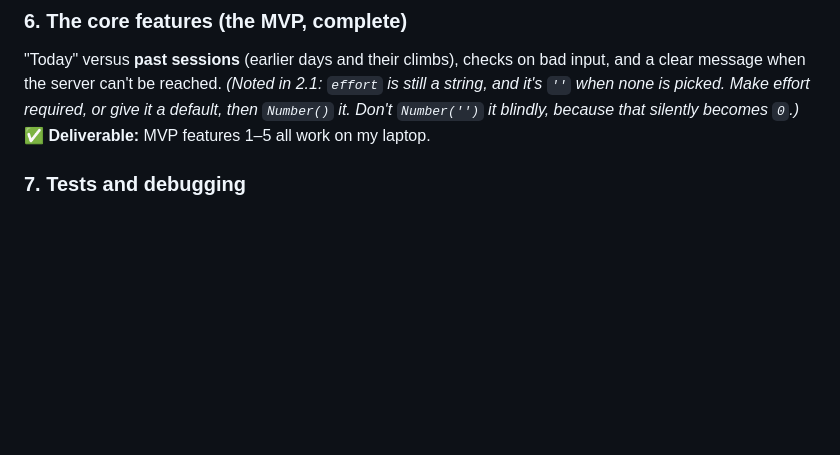
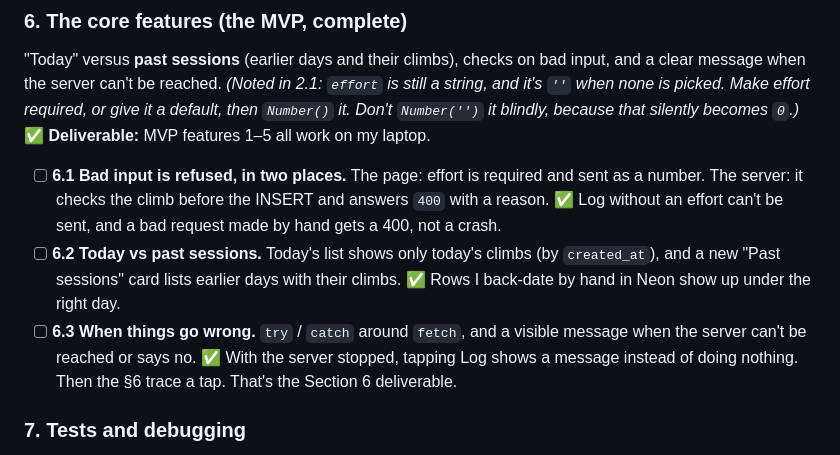
Before and after one commit to manav0004/climb-tracker, a Markdown page: learning/plan.md, the part around the change. Rendered like a GitHub page; blank space fills up the shorter version.

Commit message:
Plan Section 6 (6.1-6.3); 6.1 not started yet
Co-Authored-By: Claude Opus 5.5 <noreply@anthropic.com>

```diff
--- a/learning/plan.md
+++ b/learning/plan.md
@@ -139,6 +139,13 @@ and a clear message when the server can't be reached.
 `Number()` it. Don't `Number('')` it blindly, because that silently becomes `0`.)*
 **✅ Deliverable:** MVP features 1–5 all work on my laptop.
 
+- [ ] **6.1 Bad input is refused, in two places.** The page: effort is required and sent as a number. The server: it checks the climb
+  before the INSERT and answers `400` with a reason. ✅ Log without an effort can't be sent, and a bad request made by hand gets a 400, not a crash.
+- [ ] **6.2 Today vs past sessions.** Today's list shows only today's climbs (by `created_at`), and a new "Past sessions" card lists earlier
+  days with their climbs. ✅ Rows I back-date by hand in Neon show up under the right day.
+- [ ] **6.3 When things go wrong.** `try` / `catch` around `fetch`, and a visible message when the server can't be reached or says no.
+  ✅ With the server stopped, tapping Log shows a message instead of doing nothing. Then the §6 trace a tap. That's the Section 6 deliverable.
+
 ### 7. Tests and debugging
 Automated tests for the API, plus deliberate bug hunting with DevTools and the server logs.
 **✅ Deliverable:** one command runs the tests and they pass. When I break something on purpose, they fail
```
Also changed, not shown: learning/knowledge-graph.md (+3 -2 lines), learning/project.md (+3 -1 lines).
